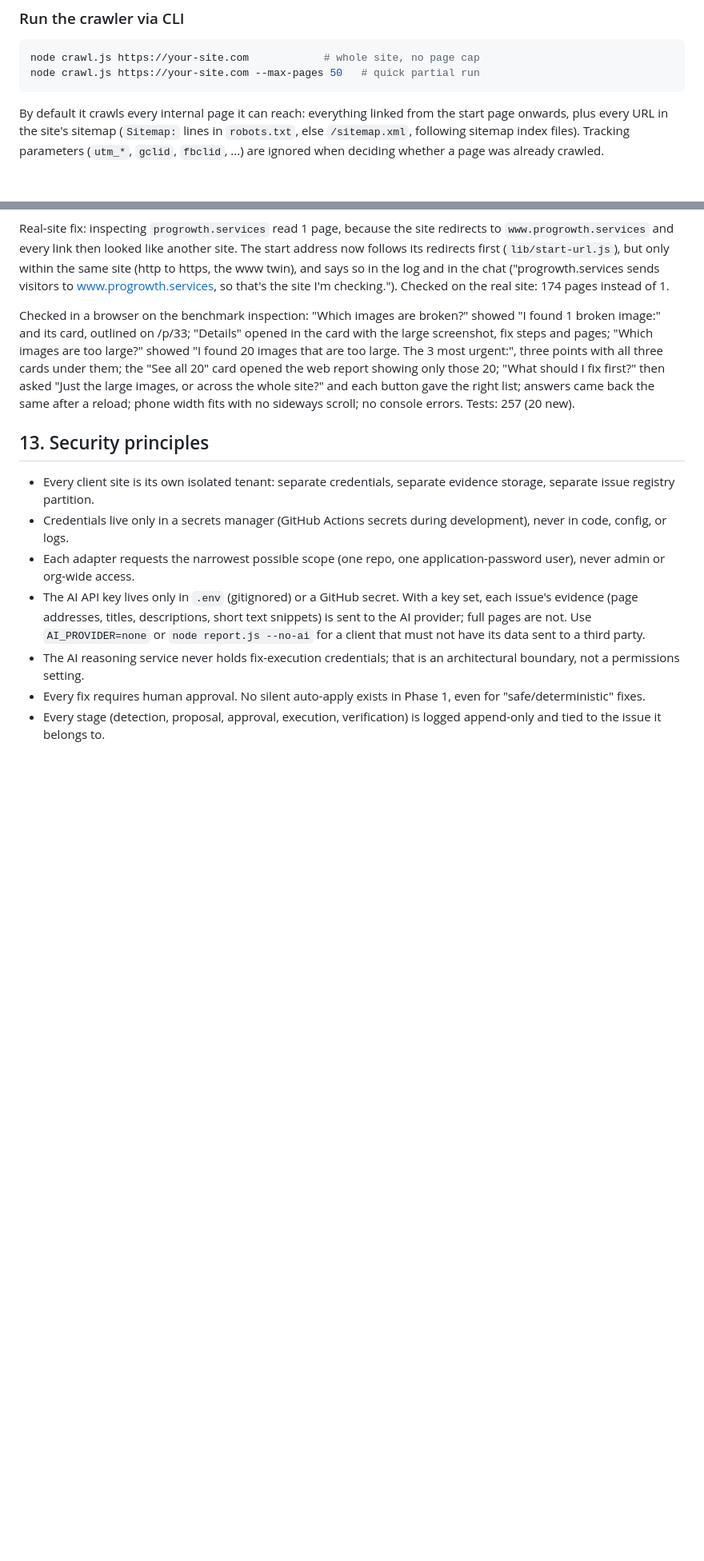
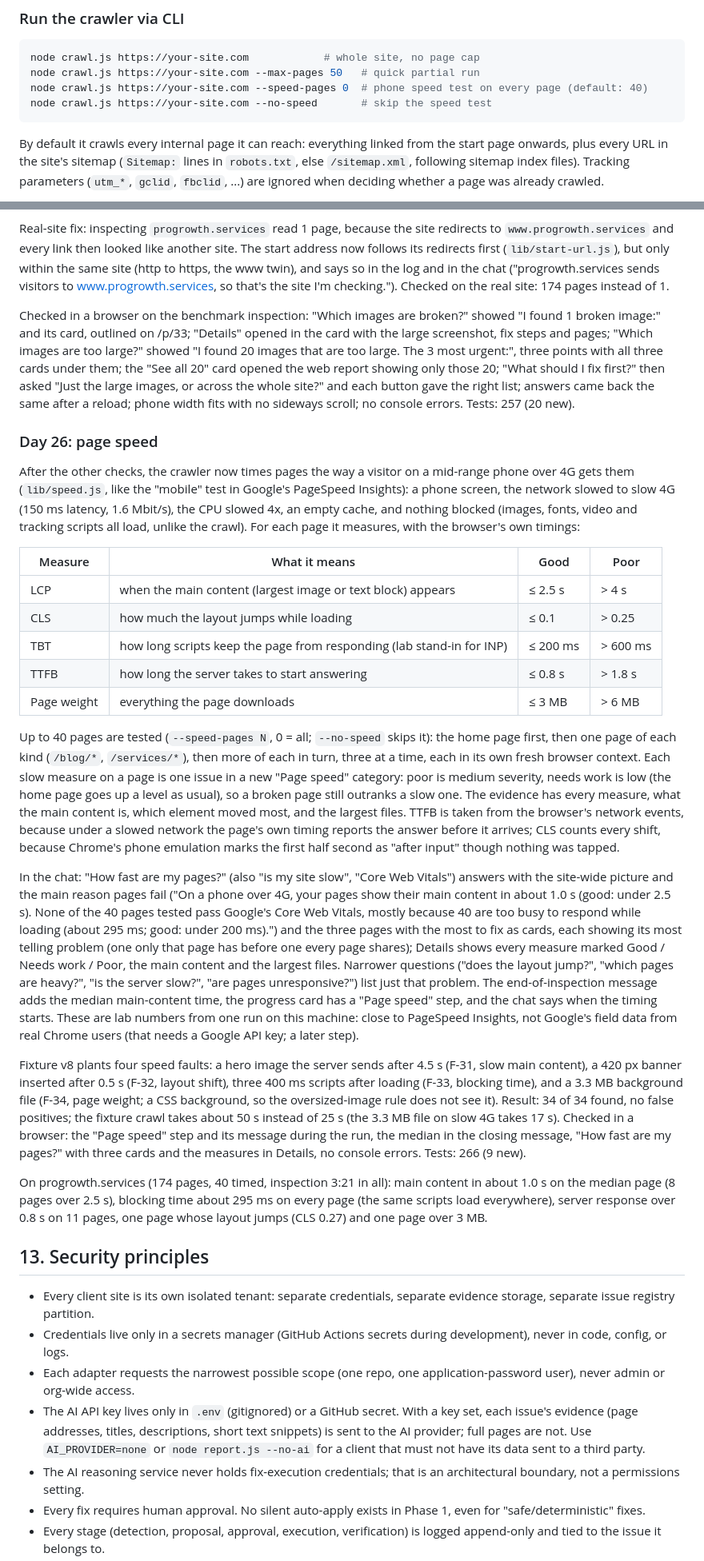
Before and after one commit to indhuja-elumalai/progrowth-sitefix-agent, a Markdown page: README.md, 2 parts joined by grey strips. Shown at 80% size. Drawn GitHub-style; blank space fills up the shorter version.

Commit message:
Document the page speed test

````diff
--- a/README.md
+++ b/README.md
@@ -436,6 +438,8 @@ owner, explanation, fix and suggested value), `audit-report/report.html`,
 ```bash
 node crawl.js https://your-site.com            # whole site, no page cap
 node crawl.js https://your-site.com --max-pages 50   # quick partial run
+node crawl.js https://your-site.com --speed-pages 0  # phone speed test on every page (default: 40)
+node crawl.js https://your-site.com --no-speed       # skip the speed test
 ```
 
 By default it crawls every internal page it can reach: everything linked
@@ -1286,6 +1296,67 @@ first?" then asked "Just the large images, or across the whole site?" and each
 button gave the right list; answers came back the same after a reload; phone
 width fits with no sideways scroll; no console errors. Tests: 257 (20 new).
 
+### Day 26: page speed
+
+After the other checks, the crawler now times pages the way a visitor on a
+mid-range phone over 4G gets them (`lib/speed.js`, like the "mobile" test in
+Google's PageSpeed Insights): a phone screen, the network slowed to slow 4G
+(150 ms latency, 1.6 Mbit/s), the CPU slowed 4x, an empty cache, and nothing
+blocked (images, fonts, video and tracking scripts all load, unlike the crawl).
+For each page it measures, with the browser's own timings:
+
+| Measure | What it means | Good | Poor |
+|---|---|---|---|
+| LCP | when the main content (largest image or text block) appears | ≤ 2.5 s | > 4 s |
+| CLS | how much the layout jumps while loading | ≤ 0.1 | > 0.25 |
+| TBT | how long scripts keep the page from responding (lab stand-in for INP) | ≤ 200 ms | > 600 ms |
+| TTFB | how long the server takes to start answering | ≤ 0.8 s | > 1.8 s |
+| Page weight | everything the page downloads | ≤ 3 MB | > 6 MB |
+
+Up to 40 pages are tested (`--speed-pages N`, 0 = all; `--no-speed` skips it):
+the home page first, then one page of each kind (`/blog/*`, `/services/*`),
+then more of each in turn, three at a time, each in its own fresh browser
+context. Each slow measure on a page is one issue in a new "Page speed"
+category: poor is medium severity, needs work is low (the home page goes up a
+level as usual), so a broken page still outranks a slow one. The evidence has
+every measure, what the main content is, which element moved most, and the
+largest files. TTFB is taken from the browser's network events, because under a
+slowed network the page's own timing reports the answer before it arrives; CLS
+counts every shift, because Chrome's phone emulation marks the first half
+second as "after input" though nothing was tapped.
+
+In the chat: "How fast are my pages?" (also "is my site slow", "Core Web
+Vitals") answers with the site-wide picture and the main reason pages fail
+("On a phone over 4G, your pages show their main content in about 1.0 s (good:
+under 2.5 s). None of the 40 pages tested pass Google's Core Web Vitals, mostly
+because 40 are too busy to respond while loading (about 295 ms; good: under
+200 ms).") and the three pages with the most to fix as cards, each showing its
+most telling problem (one only that page has before one every page shares);
+Details shows every measure marked Good / Needs work / Poor, the main content
+and the largest files. Narrower questions ("does the layout jump?", "which
+pages are heavy?", "is the server slow?", "are pages unresponsive?") list just
+that problem. The end-of-inspection message adds the median main-content time,
+the progress card has a "Page speed" step, and the chat says when the timing
+starts. These are lab numbers from one run on this machine: close to
+PageSpeed Insights, not Google's field data from real Chrome users (that needs
+a Google API key; a later step).
+
+Fixture v8 plants four speed faults: a hero image the server sends after 4.5 s
+(F-31, slow main content), a 420 px banner inserted after 0.5 s (F-32, layout
+shift), three 400 ms scripts after loading (F-33, blocking time), and a 3.3 MB
+background file (F-34, page weight; a CSS background, so the oversized-image
+rule does not see it). Result: 34 of 34 found, no false positives; the fixture
+crawl takes about 50 s instead of 25 s (the 3.3 MB file on slow 4G takes 17 s).
+Checked in a browser: the "Page speed" step and its message during the run,
+the median in the closing message, "How fast are my pages?" with three cards
+and the measures in Details, no console errors. Tests: 266 (9 new).
+
+On progrowth.services (174 pages, 40 timed, inspection 3:21 in all): main
+content in about 1.0 s on the median page (8 pages over 2.5 s), blocking time
+about 295 ms on every page (the same scripts load everywhere), server response
+over 0.8 s on 11 pages, one page whose layout jumps (CLS 0.27) and one page over
+3 MB.
+
 ## 13. Security principles
 
 - Every client site is its own isolated tenant: separate credentials,
````
Also changed, not shown: other parts of README.md (+8 -0 lines).
